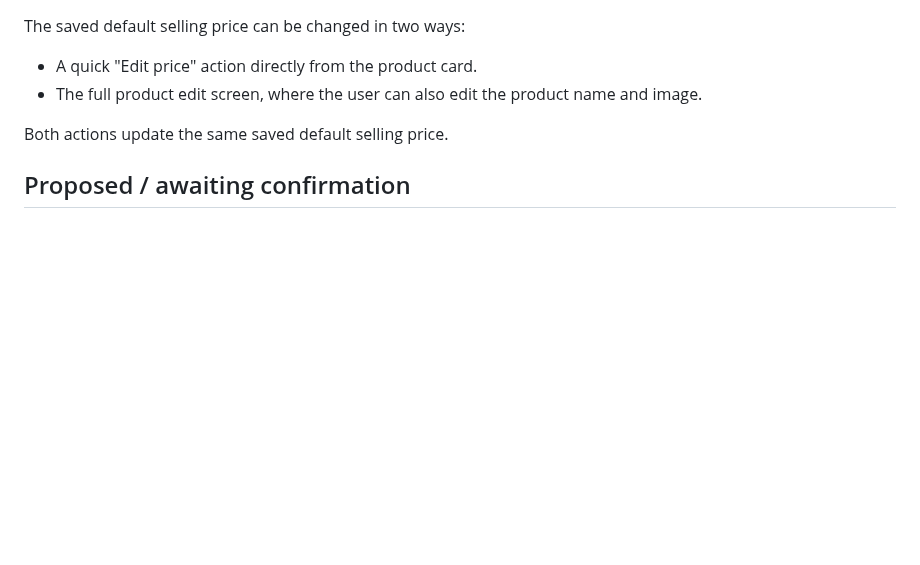
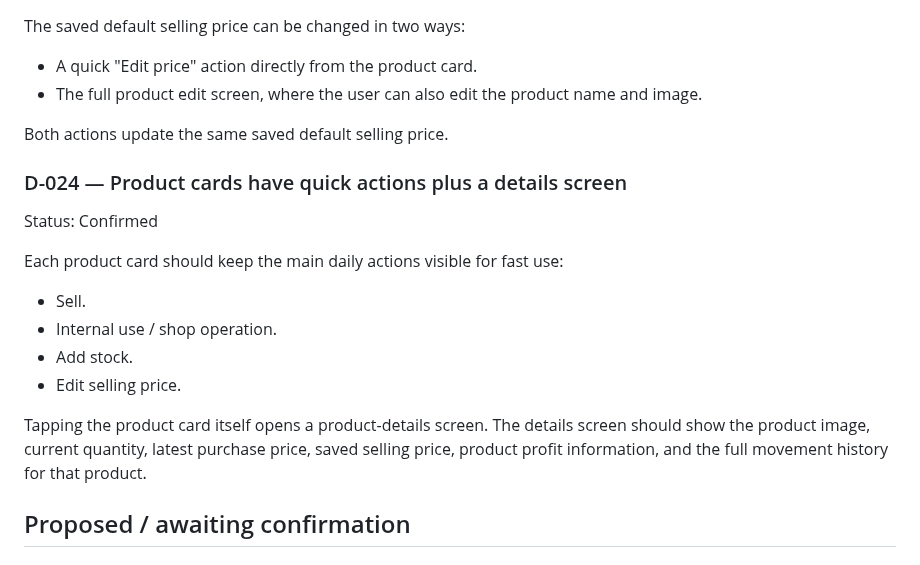
Before and after one commit to AM-naguib/5areta, a Markdown page: docs/DECISIONS.md, the part around the change. Drawn GitHub-style; blank space fills up the shorter version.

Commit message:
Record product card and detail navigation decision

```diff
--- a/docs/DECISIONS.md
+++ b/docs/DECISIONS.md
@@ -131,6 +131,17 @@ The saved default selling price can be changed in two ways:
 
 Both actions update the same saved default selling price.
 
+### D-024 — Product cards have quick actions plus a details screen
+Status: Confirmed
+
+Each product card should keep the main daily actions visible for fast use:
+- Sell.
+- Internal use / shop operation.
+- Add stock.
+- Edit selling price.
+
+Tapping the product card itself opens a product-details screen. The details screen should show the product image, current quantity, latest purchase price, saved selling price, product profit information, and the full movement history for that product.
+
 ## Proposed / awaiting confirmation
 
 ### D-010 — Accounting for purchases
```
